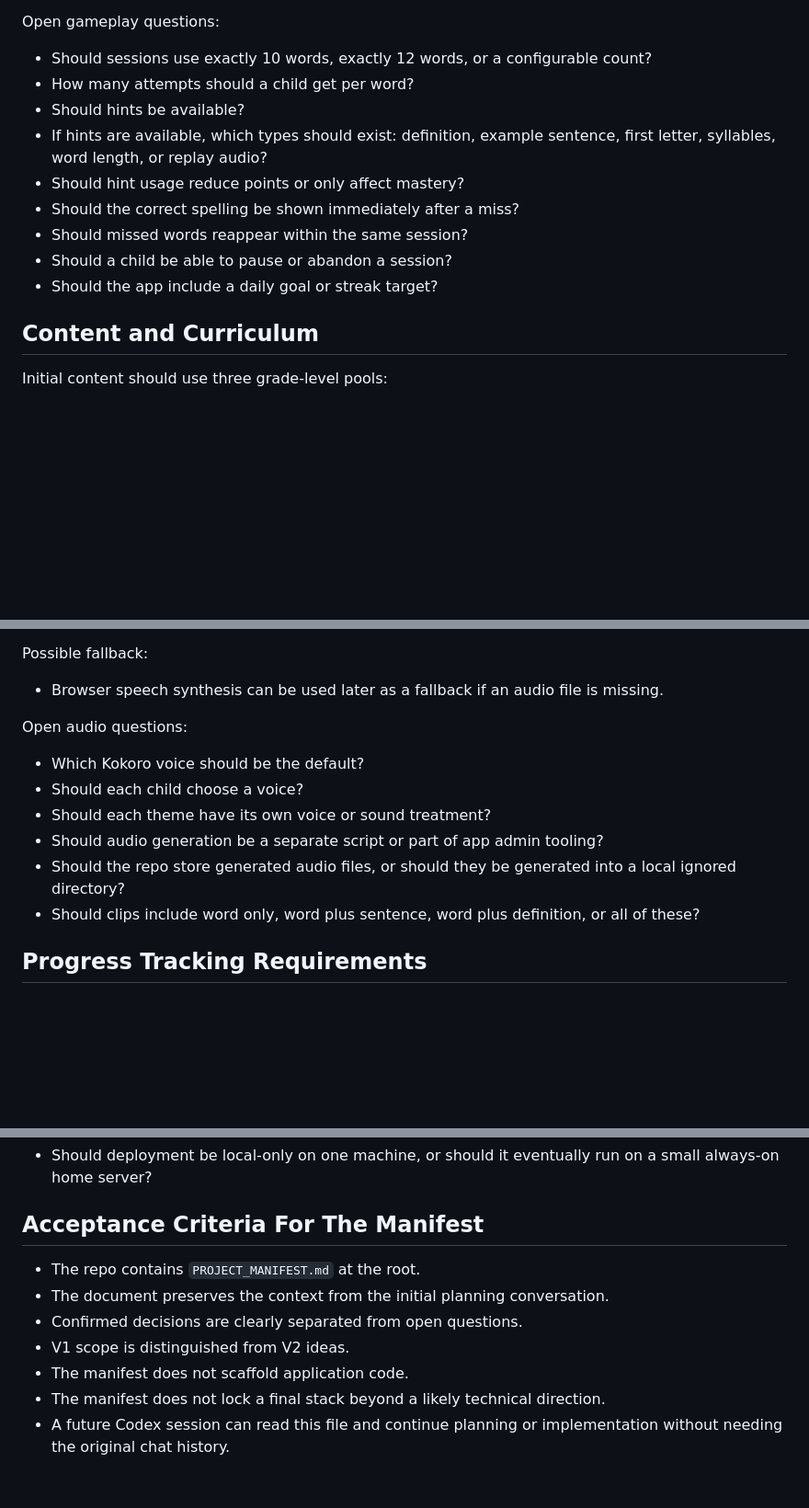
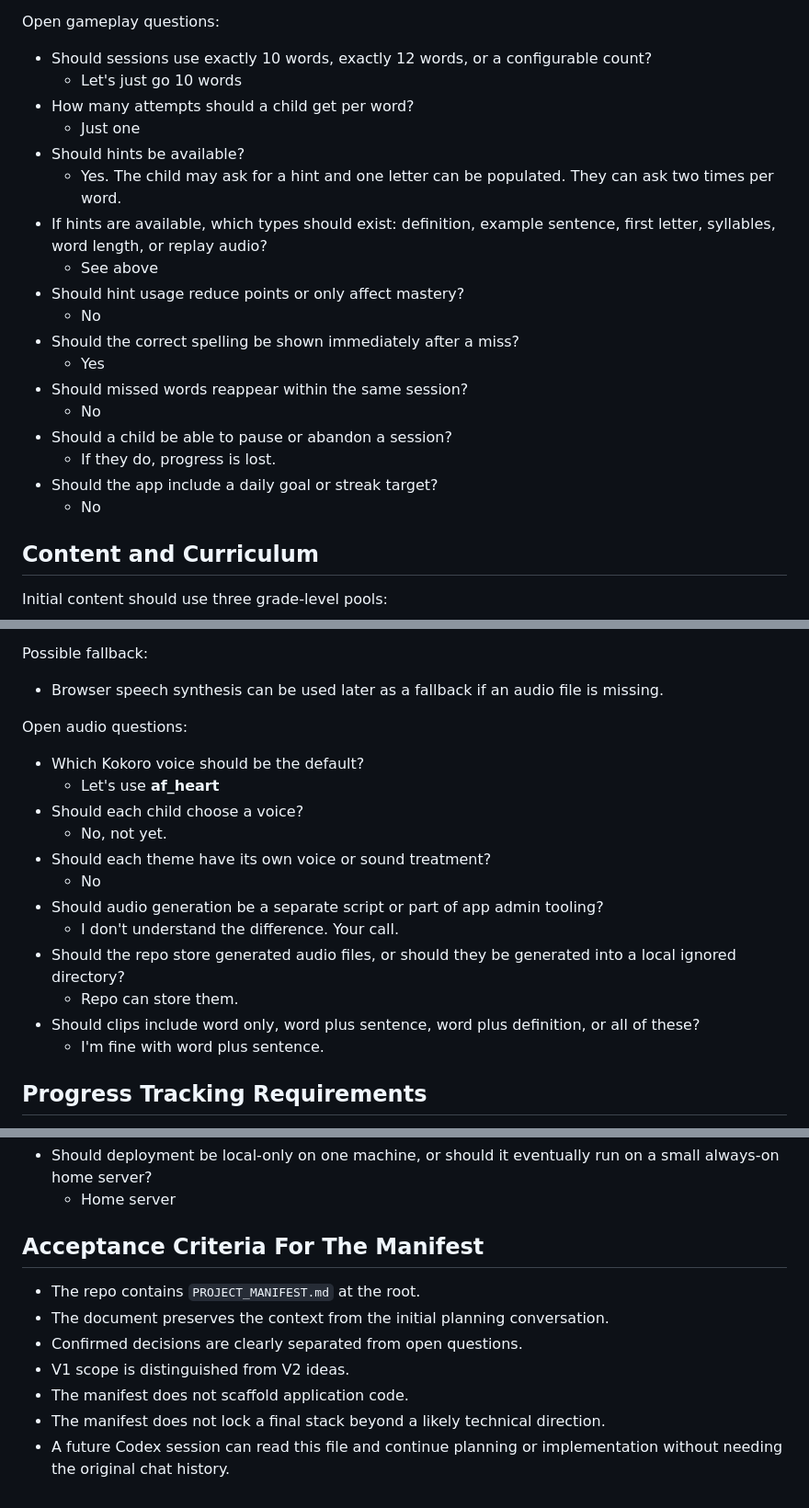
Before and after one commit to th3incredibl3hulk/spelling-bee, a Markdown page: PROJECT_MANIFEST.md, 3 parts joined by grey strips. Shown at 92% size. Rendered like a GitHub page; blank space fills up the shorter version.

```diff
--- a/PROJECT_MANIFEST.md
+++ b/PROJECT_MANIFEST.md
@@ -137,15 +143,26 @@ Likely answer-checking behavior:
 Open gameplay questions:
 
 - Should sessions use exactly 10 words, exactly 12 words, or a configurable count?
+  - Let's just go 10 words
 - How many attempts should a child get per word?
+  - Just one
 - Should hints be available?
+  - Yes.  The child may ask for a hint and one letter can be populated.  They can ask two times per word.
 - If hints are available, which types should exist: definition, example sentence,
-  first letter, syllables, word length, or replay audio?
+first letter, syllables, word length, or replay audio?
+  - See above
 - Should hint usage reduce points or only affect mastery?
+  - No
 - Should the correct spelling be shown immediately after a miss?
+  - Yes
 - Should missed words reappear within the same session?
+  - No
 - Should a child be able to pause or abandon a session?
+  - If they do, progress is lost.
 - Should the app include a daily goal or streak target?
+  - No
+
+
 
 ## Content and Curriculum
 
@@ -209,18 +234,26 @@ Reasons to prefer pre-generated audio:
 Possible fallback:
 
 - Browser speech synthesis can be used later as a fallback if an audio file is
-  missing.
+missing.
 
 Open audio questions:
 
 - Which Kokoro voice should be the default?
+  - Let's use **af_heart**
 - Should each child choose a voice?
+  - No, not yet.
 - Should each theme have its own voice or sound treatment?
+  - No
 - Should audio generation be a separate script or part of app admin tooling?
+  - I don't understand the difference.  Your call.
 - Should the repo store generated audio files, or should they be generated into a
-  local ignored directory?
+local ignored directory?
+  - Repo can store them.
 - Should clips include word only, word plus sentence, word plus definition, or all
-  of these?
+of these?
+  - I'm fine with word plus sentence.
+
+
 
 ## Progress Tracking Requirements
 
@@ -406,5 +421,8 @@ Technical:
 - Should deployment be local-only on one machine, or should it eventually run on a
-  small always-on home server?
+small always-on home server?
+  - Home server
+
+
 
 ## Acceptance Criteria For The Manifest
 
@@ -415,4 +433,4 @@ Technical:
 - The manifest does not scaffold application code.
 - The manifest does not lock a final stack beyond a likely technical direction.
 - A future Codex session can read this file and continue planning or implementation
-  without needing the original chat history.
+without needing the original chat history.
```
Also changed, not shown: other parts of PROJECT_MANIFEST.md (+63 -67 lines).
